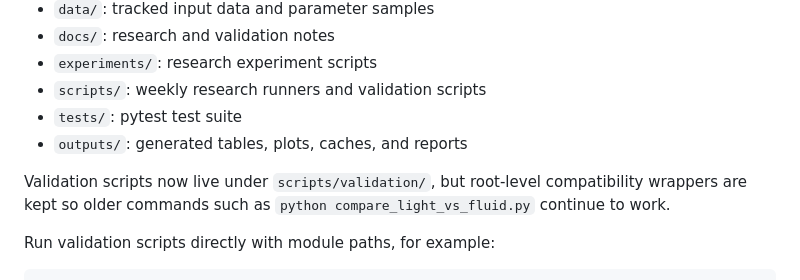
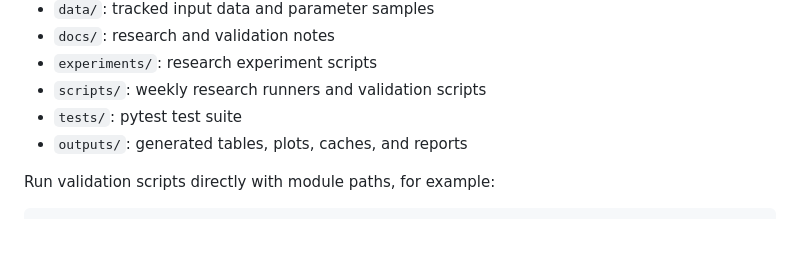
Before and after one commit to ethanmou/snap-stochastic-simulator, a Markdown page: README.md, the part around the change. Rendered like a GitHub page; blank space fills up the shorter version.

Commit message:
Clean up validation script README note

````diff
--- a/README.md
+++ b/README.md
@@ -116,10 +116,6 @@ Supporting code is grouped by purpose:
 - `tests/`: pytest test suite
 - `outputs/`: generated tables, plots, caches, and reports
 
-Validation scripts now live under `scripts/validation/`, but root-level
-compatibility wrappers are kept so older commands such as
-`python compare_light_vs_fluid.py` continue to work.
-
 Run validation scripts directly with module paths, for example:
 
 ```bash
````
